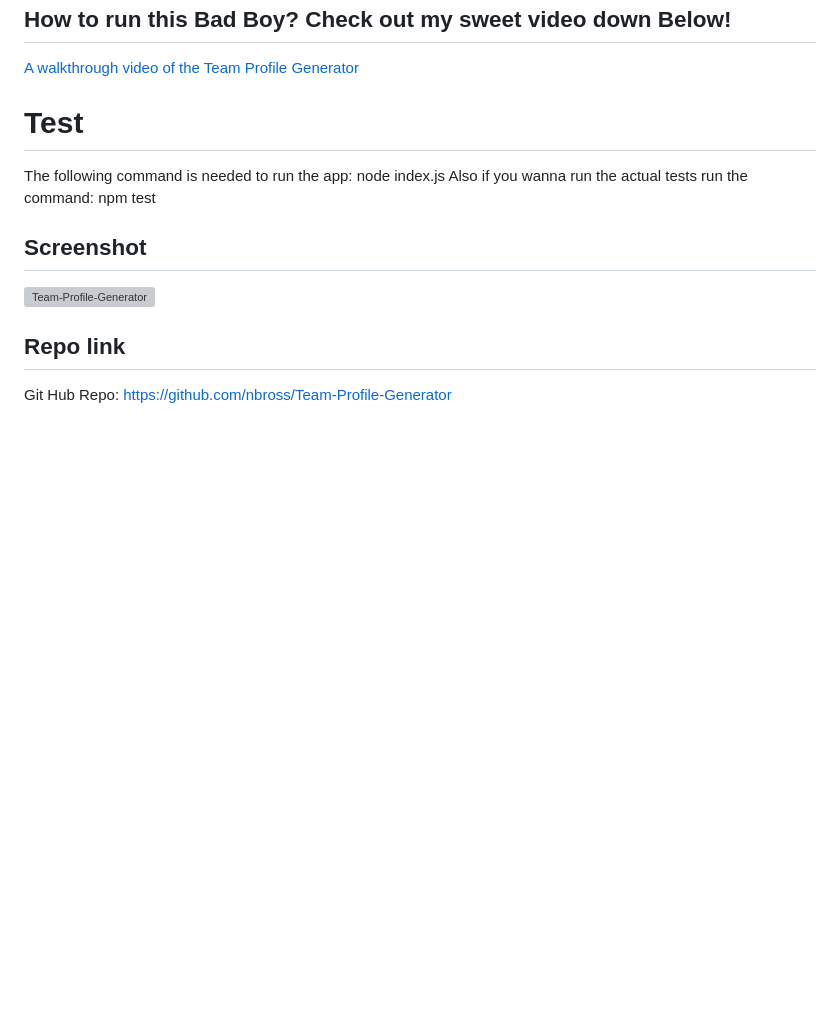
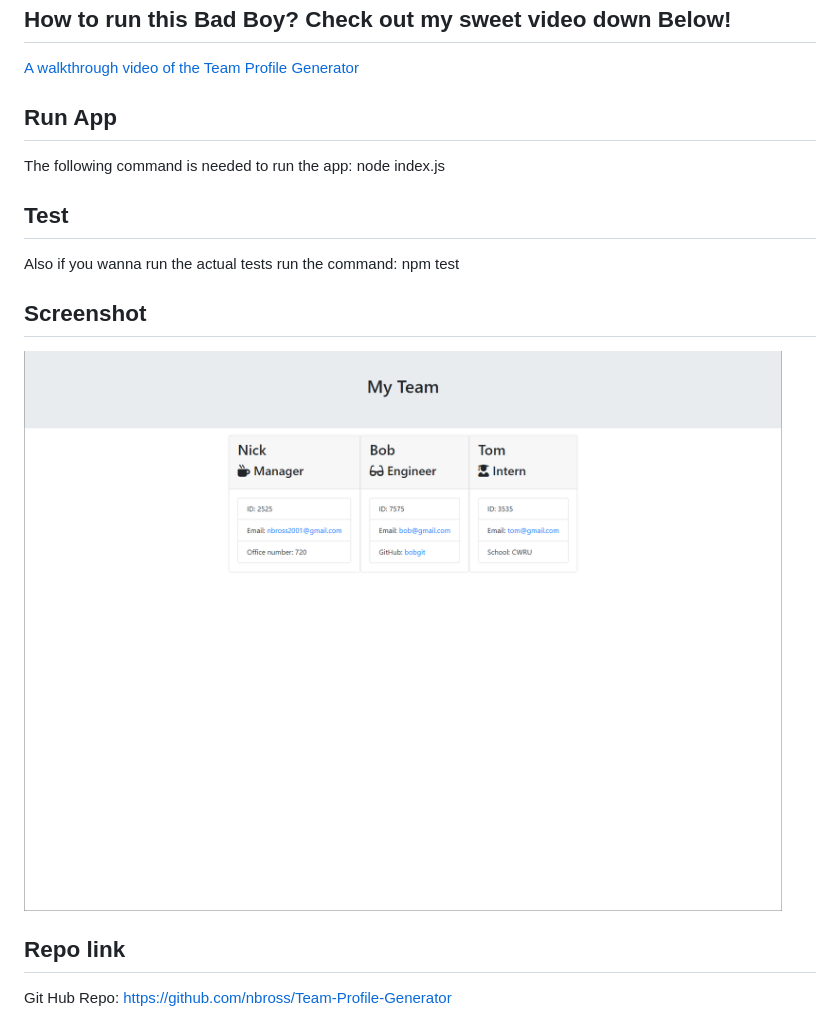
Before and after one commit to nbross/Team-Profile-Generator, a Markdown page: README.md, the part around the change. Drawn GitHub-style; pictures changed too: Assets/images/2022-05-01.png (added); blank space fills up the shorter version; grey boxes are pictures that could not be loaded.

Commit message:
finished README and added a screenshot in the new assets folder

```diff
--- a/README.md
+++ b/README.md
@@ -36,13 +36,15 @@ The following necessary dependencies must be installed to run the application pr
 ## How to run this Bad Boy? Check out my sweet video down Below!
 [A walkthrough video of the Team Profile Generator](https://youtu.be/VopO_Oe2aaI)
 
-# Test
+## Run App
 The following command is needed to run the app: node index.js
+
+## Test
 Also if you wanna run the actual tests run the command: npm test
 
 ## Screenshot
 
-![Team-Profile-Generator]()
+![Team-Profile-Generator](./Assets/images/2022-05-01.png)
 
 ## Repo link
 
```
